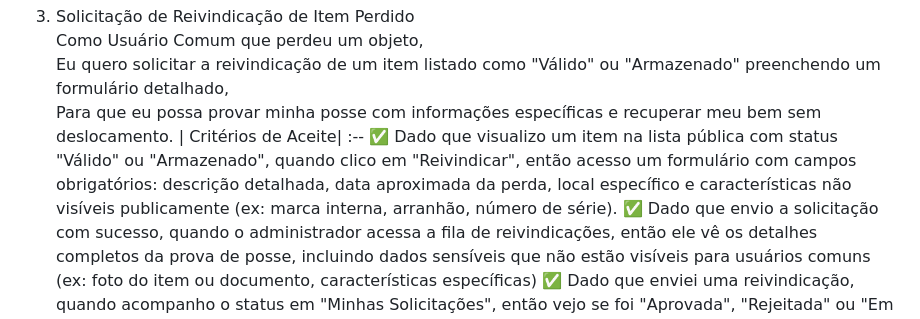
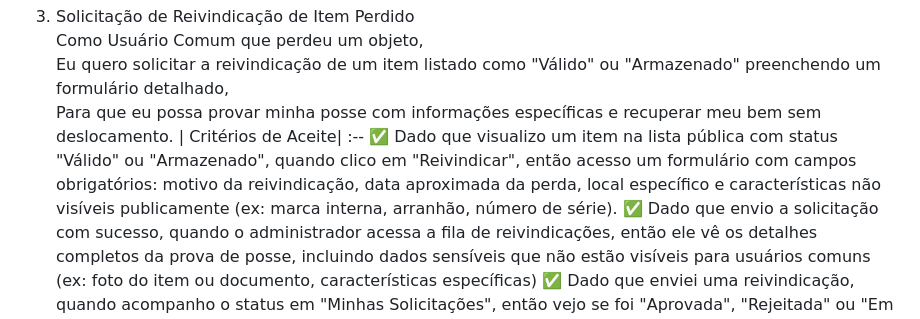
Before and after one commit to dev-poliana-escolar/cade-sistemas-achados-perdidos, a Markdown page: docs/PRD.md, the part around the change. Rendered like a GitHub page.

Commit message:
docs: atualiza user story com atributo alterado

```diff
--- a/docs/PRD.md
+++ b/docs/PRD.md
@@ -93,7 +93,7 @@ Eu quero solicitar a reivindicação de um item listado como "Válido" ou "Armaz
 Para que eu possa provar minha posse com informações específicas e recuperar meu bem sem deslocamento.
     | Critérios de Aceite|
     :--
-    ✅ Dado que visualizo um item na lista pública com status "Válido" ou "Armazenado", quando clico em "Reivindicar", então acesso um formulário com campos obrigatórios: descrição detalhada, data aproximada da perda, local específico e características não visíveis publicamente (ex: marca interna, arranhão, número de série).
+    ✅ Dado que visualizo um item na lista pública com status "Válido" ou "Armazenado", quando clico em "Reivindicar", então acesso um formulário com campos obrigatórios: motivo da reivindicação, data aproximada da perda, local específico e características não visíveis publicamente (ex: marca interna, arranhão, número de série).
     ✅ Dado que envio a solicitação com sucesso, quando o administrador acessa a fila de reivindicações, então ele vê os detalhes completos da prova de posse, incluindo dados sensíveis que não estão visíveis para usuários comuns (ex: foto do item ou documento, características específicas)
     ✅ Dado que enviei uma reivindicação, quando acompanho o status em "Minhas Solicitações", então vejo se foi "Aprovada", "Rejeitada" ou "Em Análise", com justificativa do administrador quando aplicável.
 
```
